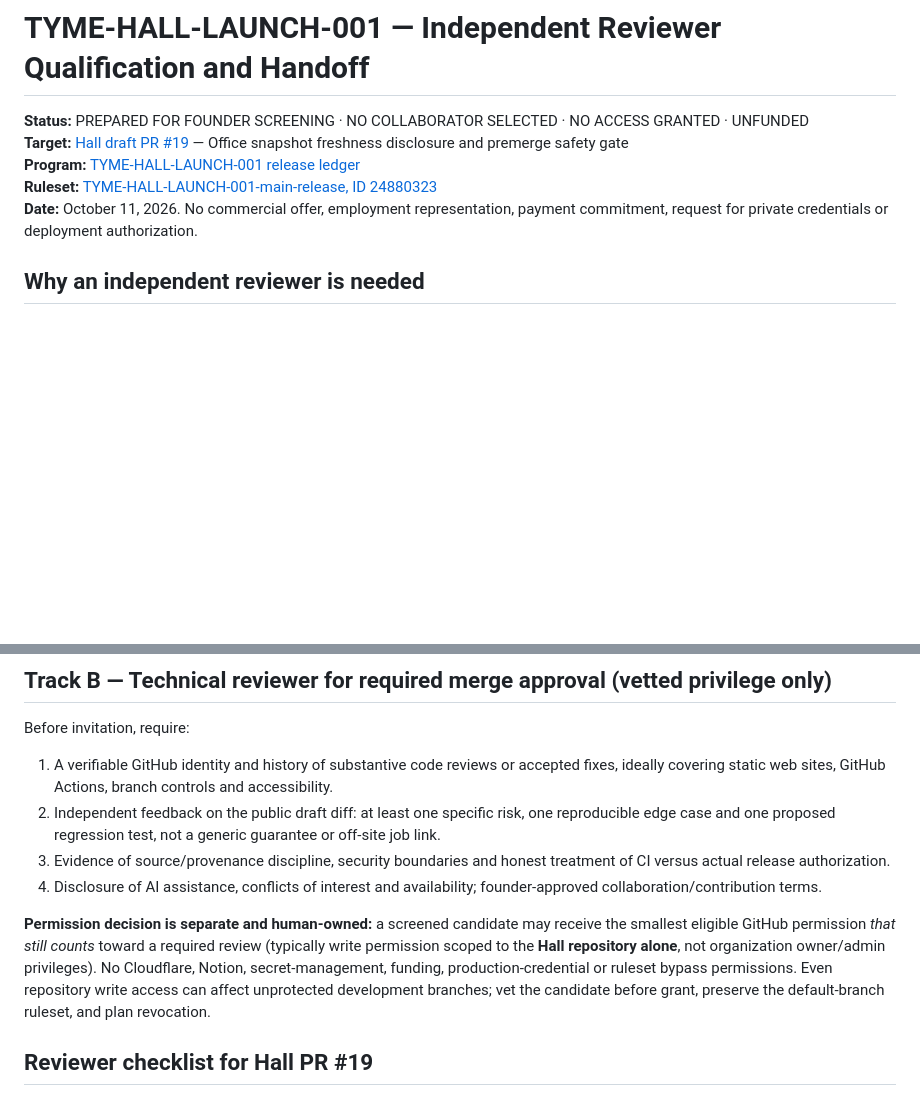
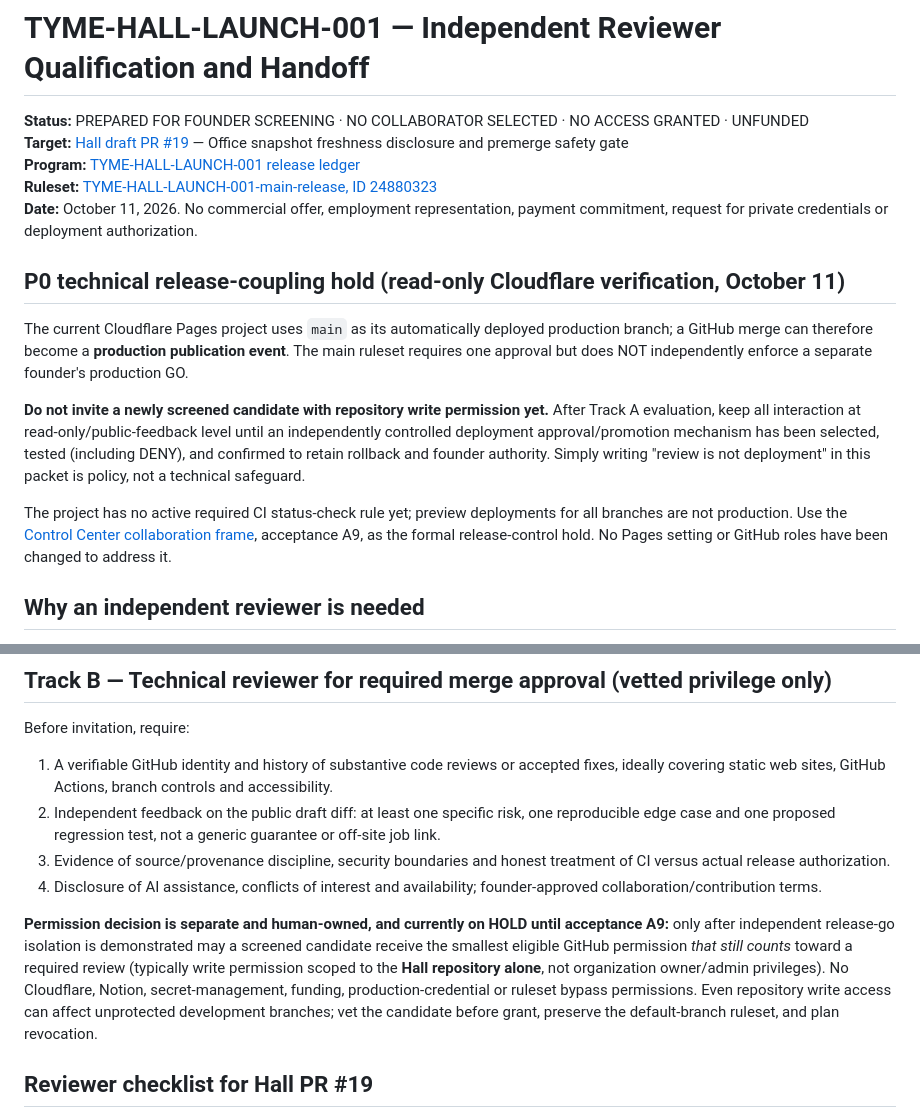
Before and after one commit to sovereign-codex/Codex-interface-, a Markdown page: validation/TYME_HALL_REVIEWER_ONBOARDING_001.md, 2 parts joined by grey strips. Rendered like a GitHub page; blank space fills up the shorter version.

Commit message:
docs(launch): hold outsider write invitations until production approval decoupled

```diff
--- a/validation/TYME_HALL_REVIEWER_ONBOARDING_001.md
+++ b/validation/TYME_HALL_REVIEWER_ONBOARDING_001.md
@@ -5,6 +5,14 @@
 **Program:** [TYME-HALL-LAUNCH-001 release ledger](https://github.com/sovereign-codex/Codex-control-center/issues/15)
 **Ruleset:** [TYME-HALL-LAUNCH-001-main-release, ID 24880323](https://github.com/sovereign-codex/Codex-interface-/rules/24880323)
 **Date:** October 11, 2026. No commercial offer, employment representation, payment commitment, request for private credentials or deployment authorization.
+
+## P0 technical release-coupling hold (read-only Cloudflare verification, October 11)
+
+The current Cloudflare Pages project uses `main` as its automatically deployed production branch; a GitHub merge can therefore become a **production publication event**. The main ruleset requires one approval but does NOT independently enforce a separate founder's production GO.
+
+**Do not invite a newly screened candidate with repository write permission yet.** After Track A evaluation, keep all interaction at read-only/public-feedback level until an independently controlled deployment approval/promotion mechanism has been selected, tested (including DENY), and confirmed to retain rollback and founder authority. Simply writing "review is not deployment" in this packet is policy, not a technical safeguard.
+
+The project has no active required CI status-check rule yet; preview deployments for all branches are not production. Use the [Control Center collaboration frame](https://github.com/sovereign-codex/Codex-control-center/blob/launch/tyme-hall-001-release-packet/launch/TYME-HALL-LAUNCH-001/collaboration-frame-preflight.md), acceptance A9, as the formal release-control hold. No Pages setting or GitHub roles have been changed to address it.
 
 ## Why an independent reviewer is needed
 
@@ -31,7 +39,7 @@ Before invitation, require:
 3. Evidence of source/provenance discipline, security boundaries and honest treatment of CI versus actual release authorization.
 4. Disclosure of AI assistance, conflicts of interest and availability; founder-approved collaboration/contribution terms.
 
-**Permission decision is separate and human-owned:** a screened candidate may receive the smallest eligible GitHub permission *that still counts* toward a required review (typically write permission scoped to the **Hall repository alone**, not organization owner/admin privileges). No Cloudflare, Notion, secret-management, funding, production-credential or ruleset bypass permissions. Even repository write access can affect unprotected development branches; vet the candidate before grant, preserve the default-branch ruleset, and plan revocation.
+**Permission decision is separate and human-owned, and currently on HOLD until acceptance A9:** only after independent release-go isolation is demonstrated may a screened candidate receive the smallest eligible GitHub permission *that still counts* toward a required review (typically write permission scoped to the **Hall repository alone**, not organization owner/admin privileges). No Cloudflare, Notion, secret-management, funding, production-credential or ruleset bypass permissions. Even repository write access can affect unprotected development branches; vet the candidate before grant, preserve the default-branch ruleset, and plan revocation.
 
 ## Reviewer checklist for Hall PR #19
 
```
